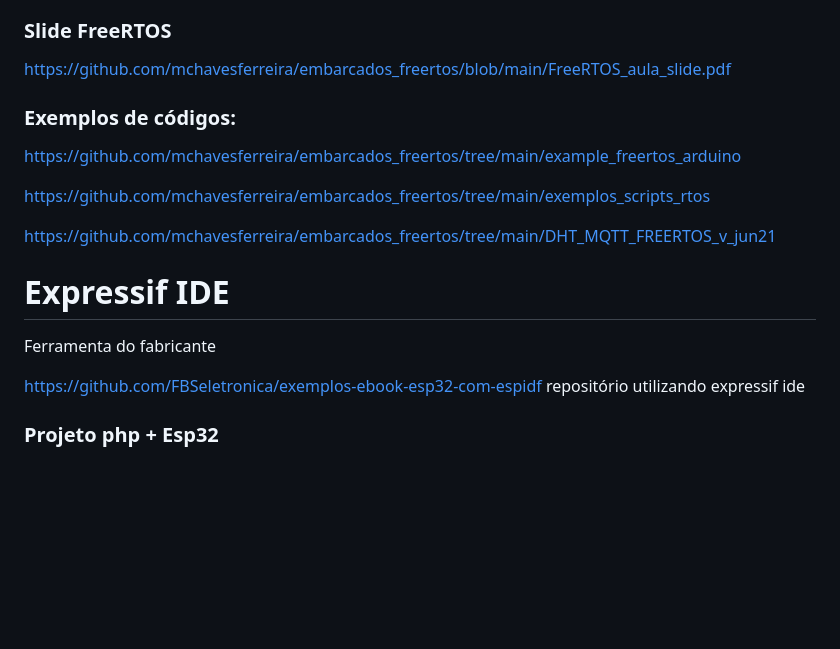
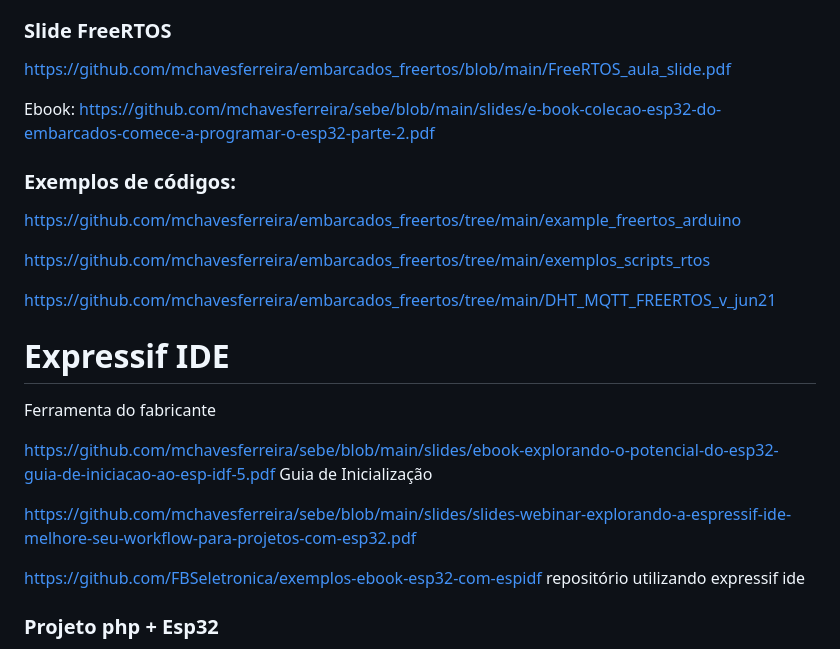
Before and after one commit to mchavesferreira/sebe, a Markdown page: README.md, the part around the change. GitHub-like rendering; blank space fills up the shorter version.

```diff
--- a/README.md
+++ b/README.md
@@ -44,6 +44,7 @@ https://github.com/mchavesferreira/embarcados_freertos
 
 https://github.com/mchavesferreira/embarcados_freertos/blob/main/FreeRTOS_aula_slide.pdf
 
+Ebook: https://github.com/mchavesferreira/sebe/blob/main/slides/e-book-colecao-esp32-do-embarcados-comece-a-programar-o-esp32-parte-2.pdf
 
 
 ### Exemplos de códigos:
@@ -58,6 +59,10 @@ https://github.com/mchavesferreira/embarcados_freertos/tree/main/DHT_MQTT_FREERT
 # Expressif IDE
 
 Ferramenta do fabricante
+
+https://github.com/mchavesferreira/sebe/blob/main/slides/ebook-explorando-o-potencial-do-esp32-guia-de-iniciacao-ao-esp-idf-5.pdf Guia de Inicialização
+
+https://github.com/mchavesferreira/sebe/blob/main/slides/slides-webinar-explorando-a-espressif-ide-melhore-seu-workflow-para-projetos-com-esp32.pdf
 
 https://github.com/FBSeletronica/exemplos-ebook-esp32-com-espidf  repositório utilizando expressif ide
 
```
